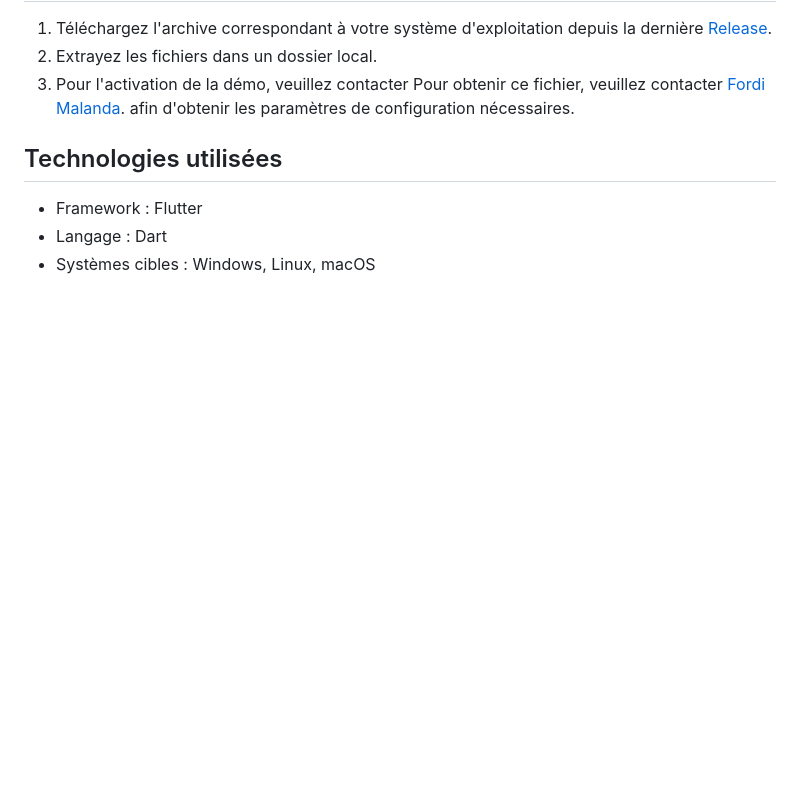
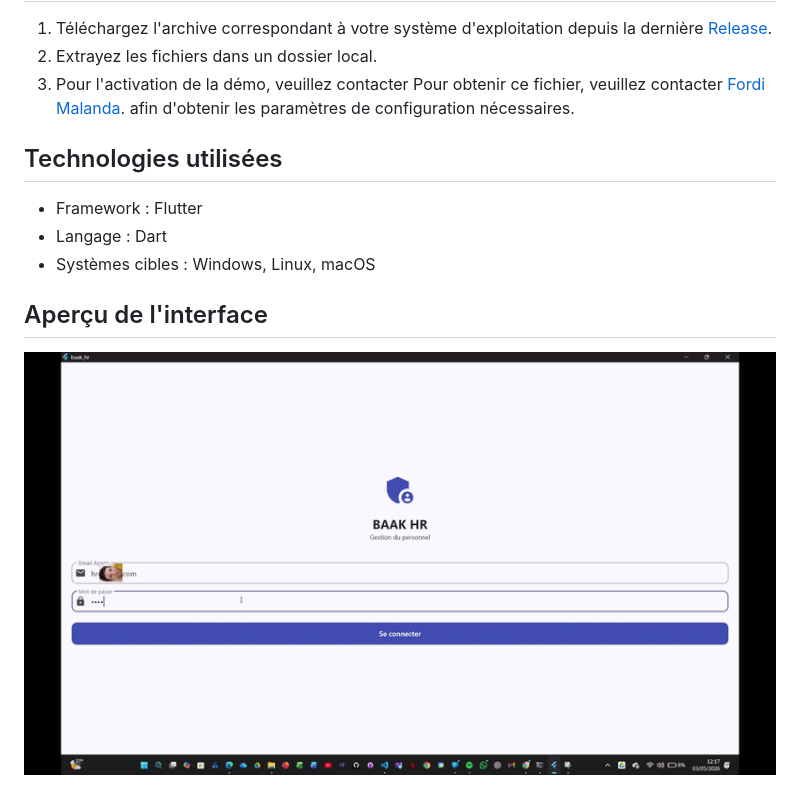
Before and after one commit to lumaka-engineering/test-baak-hr, a Markdown page: README.md, the part around the change. Drawn GitHub-style; pictures changed too: pictures/gif.gif (added); blank space fills up the shorter version.

Commit message:
docs: finalize README with autoplaying GIF demonstration

```diff
--- a/README.md
+++ b/README.md
@@ -23,3 +23,6 @@ Veuillez noter que ces versions sont destinées à des tests internes. Pour fonc
 * Framework : Flutter
 * Langage : Dart
 * Systèmes cibles : Windows, Linux, macOS
+
+## Aperçu de l'interface
+![Démo Baak HR](pictures/gif.gif)
```
